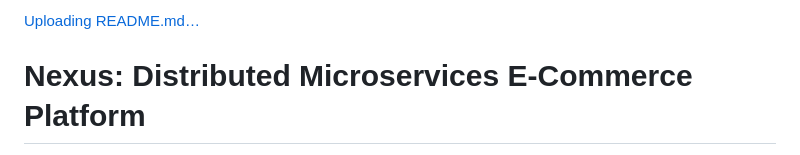
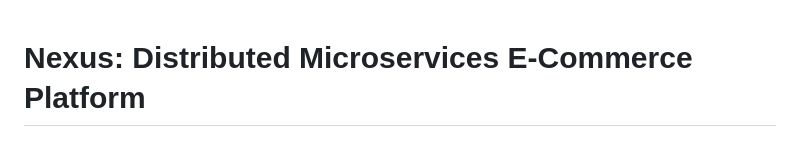
Before and after one commit to AdrielJoseph25/Nexus, a Markdown page: README.md, the part around the change. Drawn GitHub-style.

```diff
--- a/README.md
+++ b/README.md
@@ -1,4 +1,4 @@
-[Uploading README.md…]()
+
 # Nexus: Distributed Microservices E-Commerce Platform
 
 Nexus is a full-stack, event-driven e-commerce platform built with **Java 17**, **Spring Boot**, **Spring Cloud Gateway**, **PostgreSQL**, **Apache Kafka**, and a dark-themed frontend dashboard. The project demonstrates how modern commerce systems can split order, inventory, and payment logic into independent microservices while maintaining consistency through a choreography-based Saga Pattern.
```
